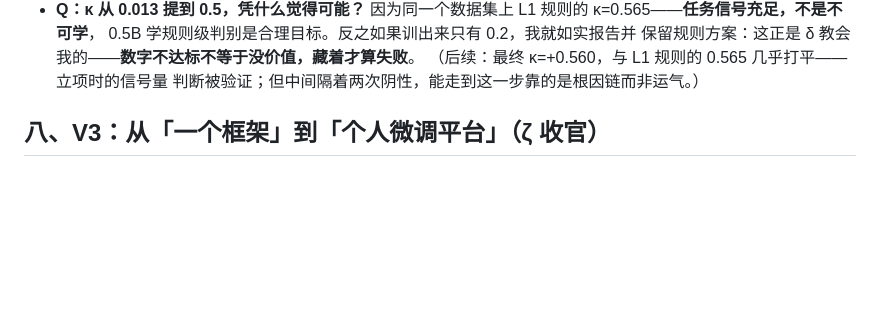
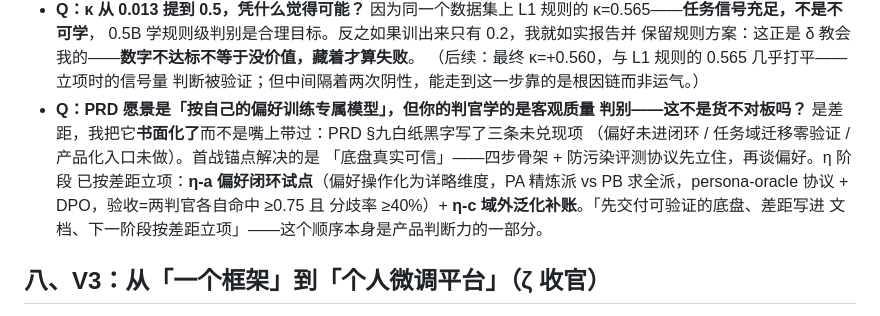
Before and after one commit to quannie255-star/mm-curation-pipeline, a Markdown page: docs/INTERVIEW.md, the part around the change. GitHub-like rendering; blank space fills up the shorter version.

```diff
--- a/docs/INTERVIEW.md
+++ b/docs/INTERVIEW.md
@@ -458,6 +458,15 @@ volume 挂载共享。这种分级是为了成本意识——GPU 只在需要时
   保留规则方案：这正是 δ 教会我的——**数字不达标不等于没价值，藏着才算失败**。
   （后续：最终 κ=+0.560，与 L1 规则的 0.565 几乎打平——立项时的信号量
   判断被验证；但中间隔着两次阴性，能走到这一步靠的是根因链而非运气。）
+- **Q：PRD 愿景是「按自己的偏好训练专属模型」，但你的判官学的是客观质量
+  判别——这不是货不对板吗？**
+  是差距，我把它**书面化了**而不是嘴上带过：PRD §九白纸黑字写了三条未兑现项
+  （偏好未进闭环 / 任务域迁移零验证 / 产品化入口未做）。首战锚点解决的是
+  「底盘真实可信」——四步骨架 + 防污染评测协议先立住，再谈偏好。η 阶段
+  已按差距立项：**η-a 偏好闭环试点**（偏好操作化为详略维度，PA 精炼派 vs
+  PB 求全派，persona-oracle 协议 + DPO，验收=两判官各自命中 ≥0.75 且
+  分歧率 ≥40%）+ **η-c 域外泛化补账**。「先交付可验证的底盘、差距写进
+  文档、下一阶段按差距立项」——这个顺序本身是产品判断力的一部分。
 
 ## 八、V3：从「一个框架」到「个人微调平台」（ζ 收官）
 
```
Also changed, not shown: docs/INTERVIEW_SELFTEST.md (+6 -3 lines), docs/ROADMAP.md (+14 -0 lines).
